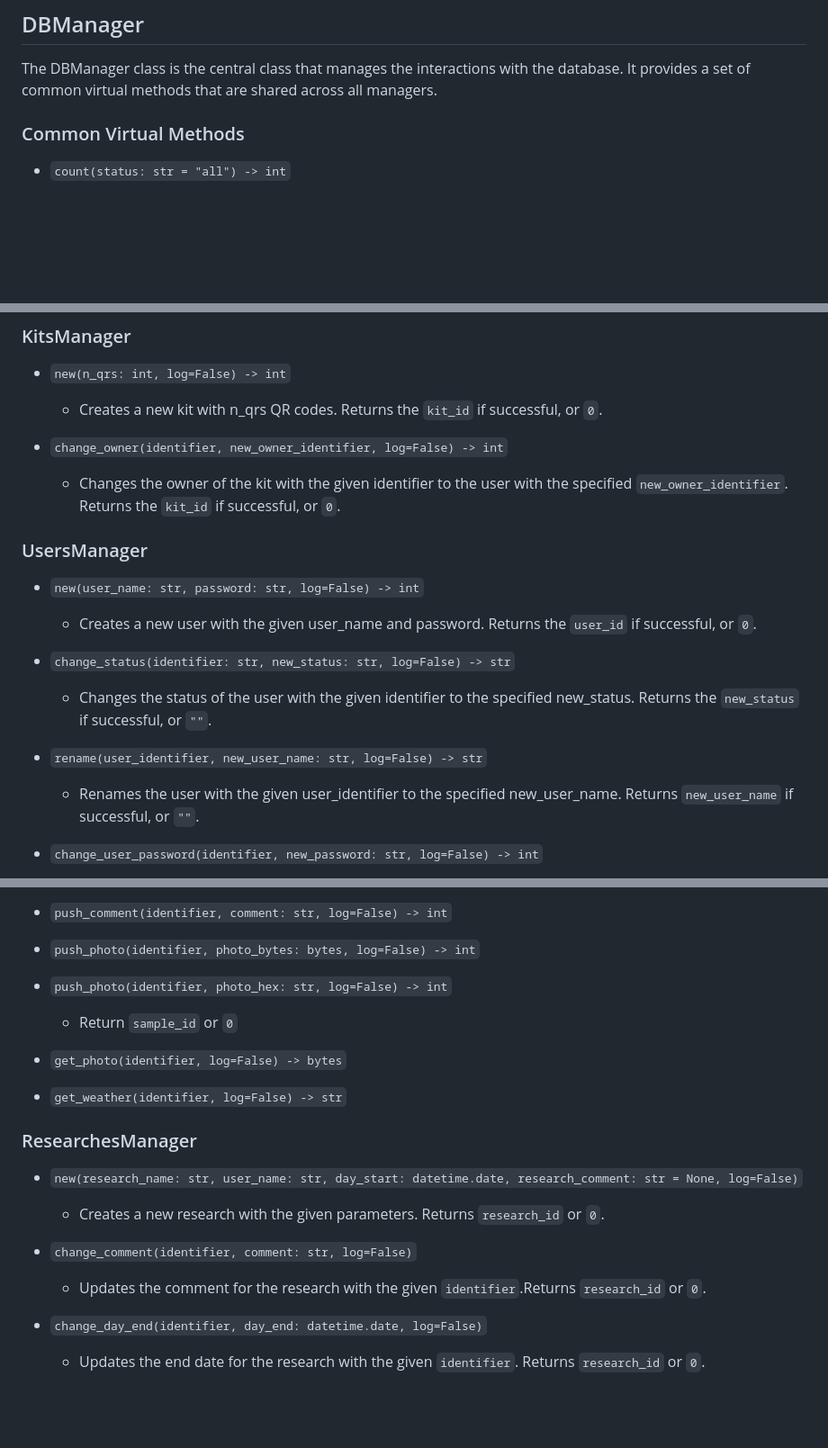
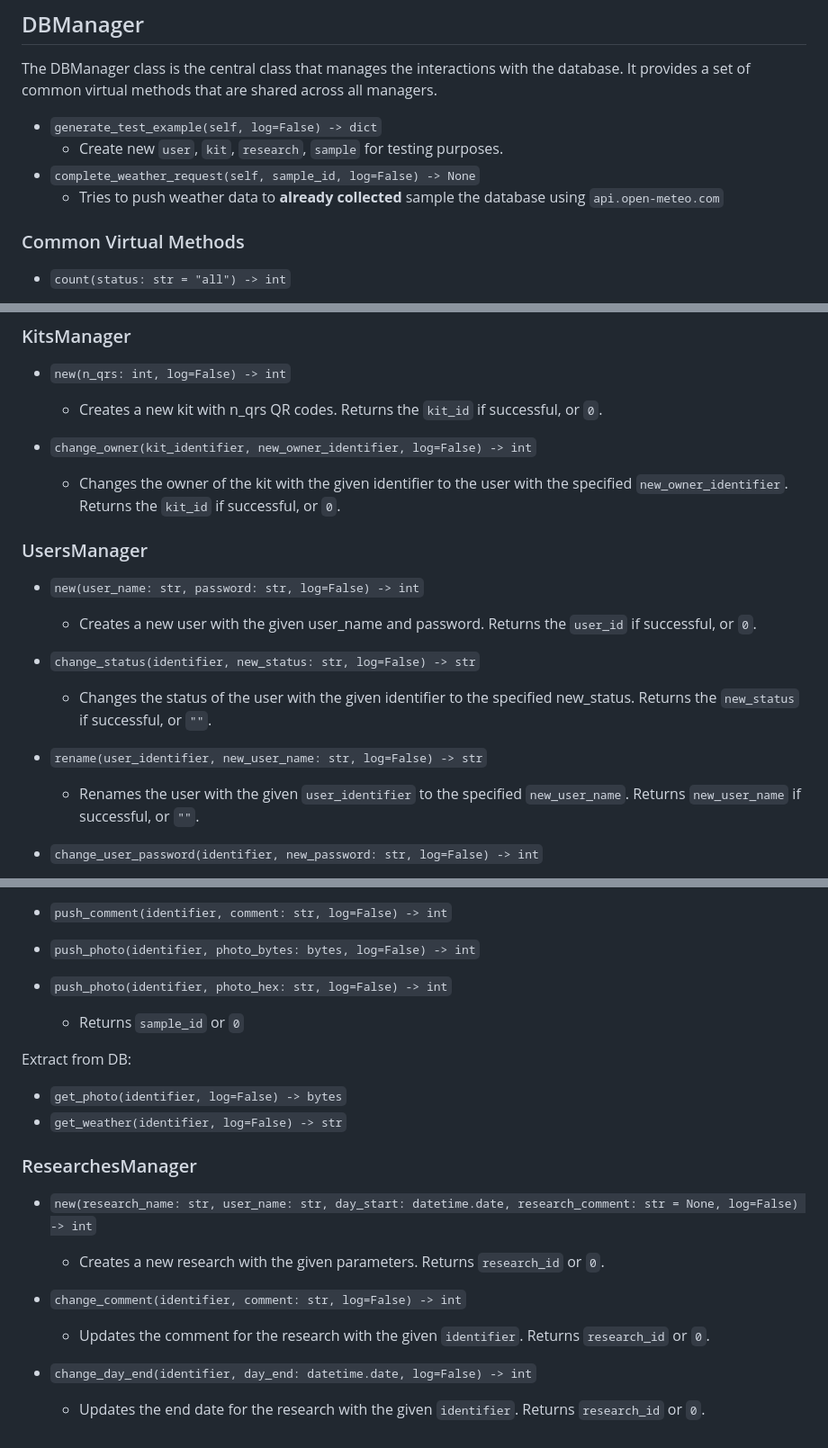
Before and after one commit to phlaster/biokeeper, a Markdown page: README.md, 3 parts joined by grey strips. Shown at 90% size. Rendered like a GitHub page; blank space fills up the shorter version.

```diff
--- a/README.md
+++ b/README.md
@@ -80,6 +80,11 @@ Detailed logs can be found in `DBManager_tests.log` file.
 
 ## DBManager
 The DBManager class is the central class that manages the interactions with the database. It provides a set of common virtual methods that are shared across all managers.
+- `generate_test_example(self, log=False) -> dict`
+  - Create new `user`, `kit`, `research`, `sample` for testing purposes.
+- `complete_weather_request(self, sample_id, log=False) -> None`
+  - Tries to push weather data to **already collected** sample the database using `api.open-meteo.com`
+
 
 ### Common Virtual Methods
 - `count(status: str = "all") -> int`
@@ -109,18 +114,18 @@ The DBManager class is the central class that manages the interactions with the
 - `new(n_qrs: int, log=False) -> int`
   - Creates a new kit with n_qrs QR codes. Returns the `kit_id` if successful, or `0`.
 
-- `change_owner(identifier, new_owner_identifier, log=False) -> int`
+- `change_owner(kit_identifier, new_owner_identifier, log=False) -> int`
   - Changes the owner of the kit with the given identifier to the user with the specified `new_owner_identifier`. Returns the `kit_id` if successful, or `0`.
 
 ### UsersManager
 - `new(user_name: str, password: str, log=False) -> int`
   - Creates a new user with the given user_name and password. Returns the `user_id` if successful, or `0`.
 
-- `change_status(identifier: str, new_status: str, log=False) -> str`
+- `change_status(identifier, new_status: str, log=False) -> str`
   - Changes the status of the user with the given identifier to the specified new_status. Returns the `new_status` if successful, or `""`.
 
 - `rename(user_identifier, new_user_name: str, log=False) -> str`
-  - Renames the user with the given user_identifier to the specified new_user_name. Returns `new_user_name` if successful, or `""`.
+  - Renames the user with the given `user_identifier` to the specified `new_user_name`. Returns `new_user_name` if successful, or `""`.
 
 - `change_user_password(identifier, new_password: str, log=False) -> int`
   - Changes the password of the user with the given identifier to the specified new_password. Returns `user_id` or `0`.
@@ -136,18 +141,19 @@ The DBManager class is the central class that manages the interactions with the
 - `push_comment(identifier, comment: str, log=False) -> int`
 - `push_photo(identifier, photo_bytes: bytes, log=False) -> int`
 - `push_photo(identifier, photo_hex: str, log=False) -> int`
-    - Return `sample_id` or `0`
+    - Returns `sample_id` or `0`
 
+Extract from DB:
 - `get_photo(identifier, log=False) -> bytes`
 - `get_weather(identifier, log=False) -> str`
 
 
 ### ResearchesManager
-- `new(research_name: str, user_name: str, day_start: datetime.date, research_comment: str = None, log=False)`
+- `new(research_name: str, user_name: str, day_start: datetime.date, research_comment: str = None, log=False) -> int`
   - Creates a new research with the given parameters. Returns `research_id` or `0`.
 
-- `change_comment(identifier, comment: str, log=False)`
-  - Updates the comment for the research with the given `identifier`.Returns `research_id` or `0`.
+- `change_comment(identifier, comment: str, log=False) -> int`
+  - Updates the comment for the research with the given `identifier`. Returns `research_id` or `0`.
 
-- `change_day_end(identifier, day_end: datetime.date, log=False)`
+- `change_day_end(identifier, day_end: datetime.date, log=False) -> int`
   - Updates the end date for the research with the given `identifier`. Returns `research_id` or `0`.
```
